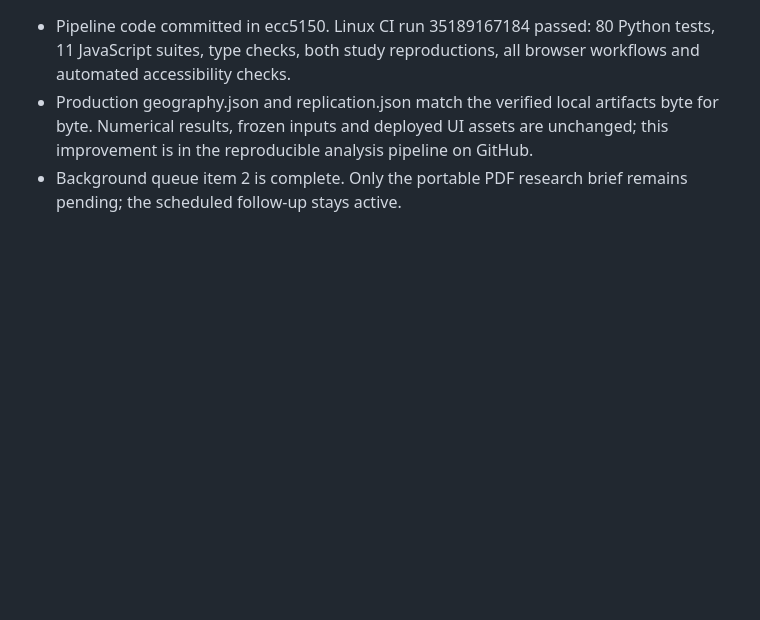
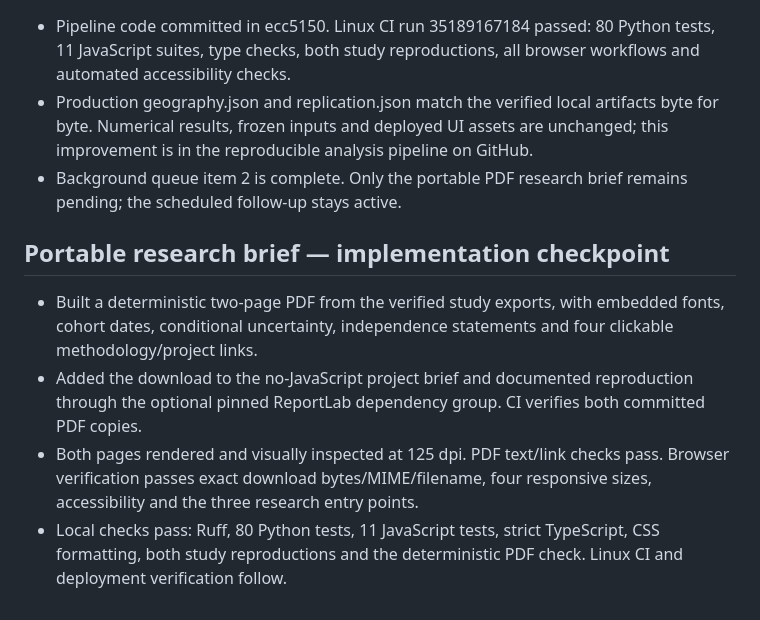
Before and after one commit to kushal-acharya/av-safety-rate-explorer, a Markdown page: PROGRESS.md, the part around the change. Drawn GitHub-style; blank space fills up the shorter version.

Commit message:
Add reproducible two-page research brief and verified PDF download

```diff
--- a/PROGRESS.md
+++ b/PROGRESS.md
@@ -132,3 +132,9 @@
 - Pipeline code committed in ecc5150. Linux CI run 35189167184 passed: 80 Python tests, 11 JavaScript suites, type checks, both study reproductions, all browser workflows and automated accessibility checks.
 - Production geography.json and replication.json match the verified local artifacts byte for byte. Numerical results, frozen inputs and deployed UI assets are unchanged; this improvement is in the reproducible analysis pipeline on GitHub.
 - Background queue item 2 is complete. Only the portable PDF research brief remains pending; the scheduled follow-up stays active.
+
+## Portable research brief — implementation checkpoint
+- Built a deterministic two-page PDF from the verified study exports, with embedded fonts, cohort dates, conditional uncertainty, independence statements and four clickable methodology/project links.
+- Added the download to the no-JavaScript project brief and documented reproduction through the optional pinned ReportLab dependency group. CI verifies both committed PDF copies.
+- Both pages rendered and visually inspected at 125 dpi. PDF text/link checks pass. Browser verification passes exact download bytes/MIME/filename, four responsive sizes, accessibility and the three research entry points.
+- Local checks pass: Ruff, 80 Python tests, 11 JavaScript tests, strict TypeScript, CSS formatting, both study reproductions and the deterministic PDF check. Linux CI and deployment verification follow.
```
Also changed, not shown: README.md (+6 -0 lines), docs/BACKGROUND_QUEUE.md (+5 -1 lines), docs/research-brief.md (added, +34 -0 lines), assets/brief-mobile.png, assets/brief.png, 8 other files.
